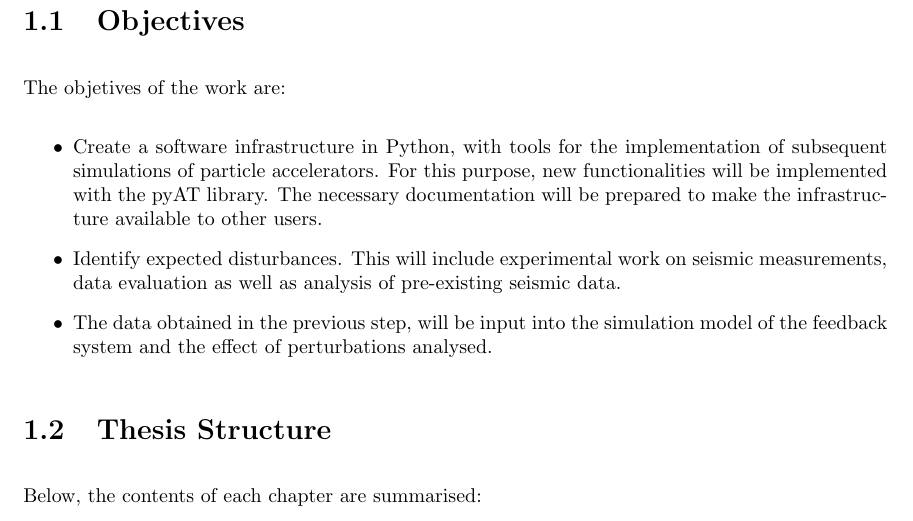
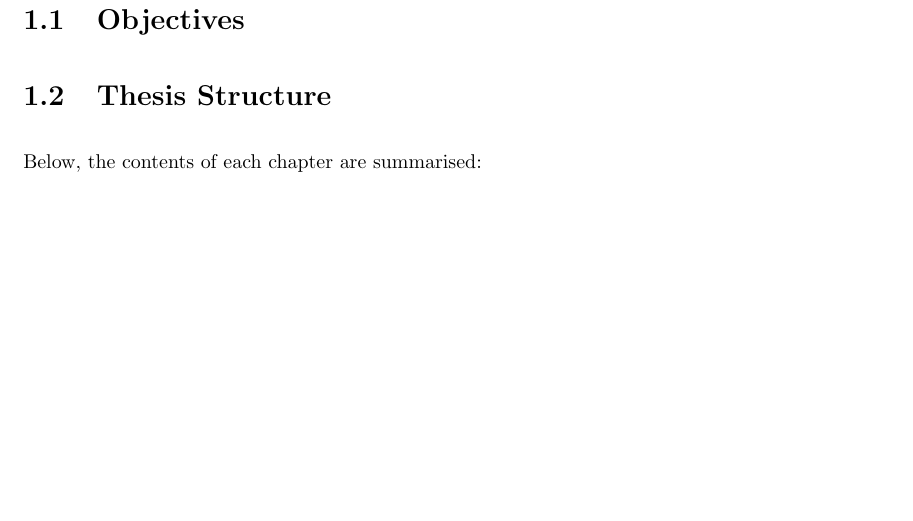
Before and after one commit to jgnav/MSc-Accelerator-Simulations, a LaTeX thesis (Text/Thesis report/main.tex, which reads Text/Thesis report/chapters/chapter_1.tex): part of page 2 of 8, cut so that both start at the same text, the shorter picture padded with empty space. Compiled offline with pdfLaTeX.

Commit message:
Main_matrix and chapter 1 modifivcation

```diff
--- a/Text/Thesis report/chapters/chapter_1.tex
+++ b/Text/Thesis report/chapters/chapter_1.tex
@@ -19,13 +19,6 @@ For this purpose, it will be first necessary to implement a model of the particl
 
 \section{Objectives}
 
-The objetives of the work are:
-\begin{itemize}
-    \item Create a software infrastructure in Python, with tools for the implementation of subsequent simulations of particle accelerators. For this purpose, new functionalities will be implemented with the pyAT library. The necessary documentation will be prepared to make the infrastructure available to other users.
-    \item Identify expected disturbances. This will include experimental work on seismic measurements, data evaluation as well as analysis of pre-existing seismic data.
-    \item The data obtained in the previous step, will be input into the simulation model of the feedback system and the effect of perturbations analysed.
-\end{itemize}
-
 \section{Thesis Structure}
 Below, the contents of each chapter are summarised:
 
```
Also changed, not shown: Text/Thesis report/main.pdf, 6 other files.
